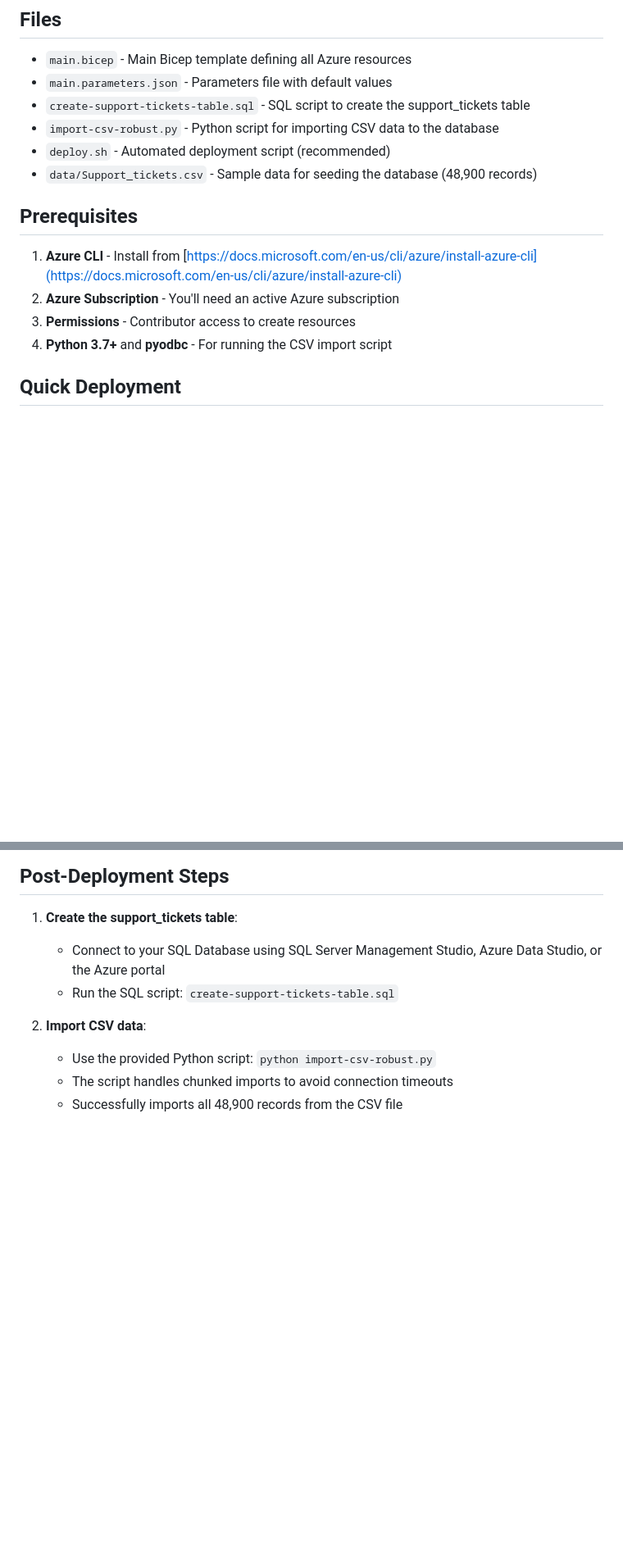
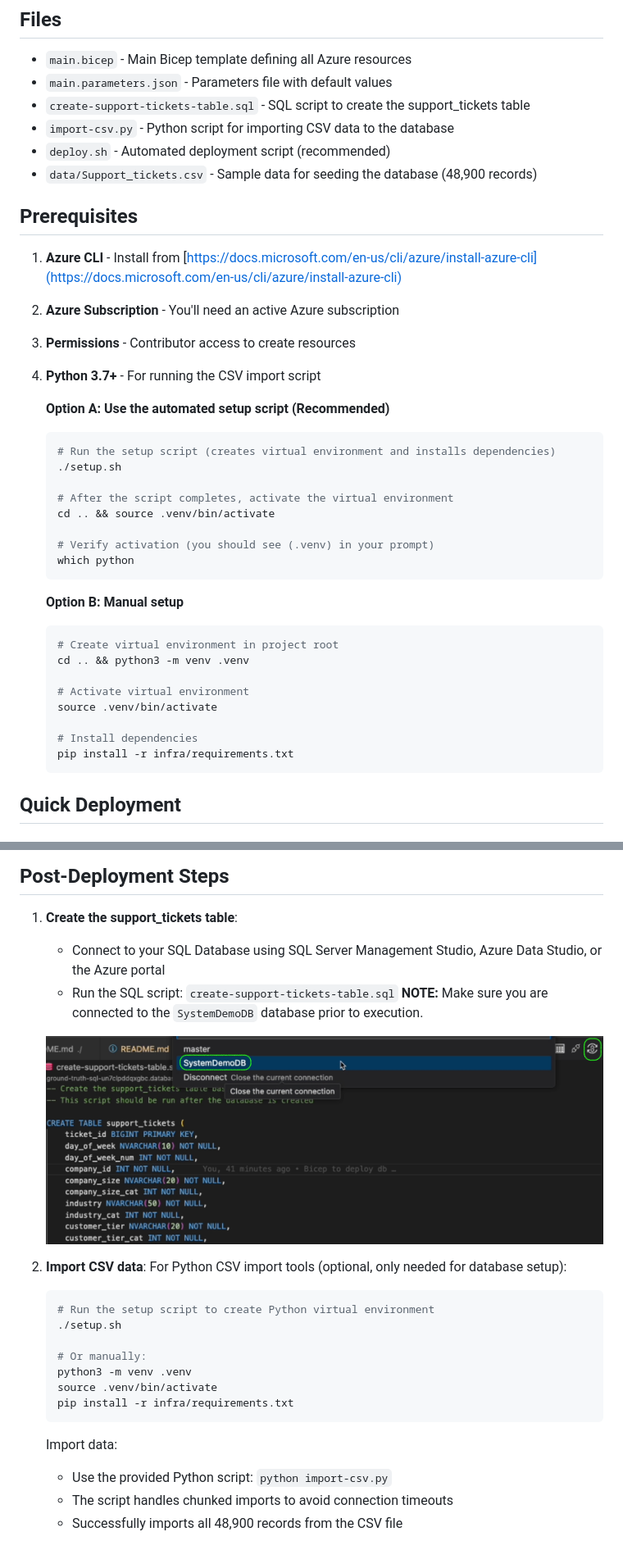
Before and after one commit to veritaserum27/Ground-Truth-Curation-App, a Markdown page: infra/README.md, 2 parts joined by grey strips. Shown: that part at 82% size. Drawn GitHub-style; pictures changed too: infra/assets/SelectDbVsCodeSqlExtension.jpg (added); blank space fills up the shorter version.

Commit message:
Refine setup

````diff
--- a/infra/README.md
+++ b/infra/README.md
@@ -15,7 +15,7 @@ The infrastructure creates:
 - `main.bicep` - Main Bicep template defining all Azure resources
 - `main.parameters.json` - Parameters file with default values
 - `create-support-tickets-table.sql` - SQL script to create the support_tickets table
-- `import-csv-robust.py` - Python script for importing CSV data to the database
+- `import-csv.py` - Python script for importing CSV data to the database
 - `deploy.sh` - Automated deployment script (recommended)
 - `data/Support_tickets.csv` - Sample data for seeding the database (48,900 records)
 
@@ -24,7 +24,33 @@ The infrastructure creates:
 1. **Azure CLI** - Install from [https://docs.microsoft.com/en-us/cli/azure/install-azure-cli](https://docs.microsoft.com/en-us/cli/azure/install-azure-cli)
 2. **Azure Subscription** - You'll need an active Azure subscription
 3. **Permissions** - Contributor access to create resources
-4. **Python 3.7+** and **pyodbc** - For running the CSV import script
+4. **Python 3.7+** - For running the CSV import script
+
+   **Option A: Use the automated setup script (Recommended)**
+
+   ```bash
+   # Run the setup script (creates virtual environment and installs dependencies)
+   ./setup.sh
+
+   # After the script completes, activate the virtual environment
+   cd .. && source .venv/bin/activate
+
+   # Verify activation (you should see (.venv) in your prompt)
+   which python
+   ```
+
+   **Option B: Manual setup**
+
+   ```bash
+   # Create virtual environment in project root
+   cd .. && python3 -m venv .venv
+
+   # Activate virtual environment
+   source .venv/bin/activate
+
+   # Install dependencies
+   pip install -r infra/requirements.txt
+   ```
 
 ## Quick Deployment
 
@@ -71,10 +97,25 @@ The infrastructure creates:
 
 1. **Create the support_tickets table**:
    - Connect to your SQL Database using SQL Server Management Studio, Azure Data Studio, or the Azure portal
-   - Run the SQL script: `create-support-tickets-table.sql`
+   - Run the SQL script: `create-support-tickets-table.sql` **NOTE:** Make sure you are connected to the `SystemDemoDB` database prior to execution.
+
+   ![Screenshot of selecting SystemDemoDB database](./assets/SelectDbVsCodeSqlExtension.jpg)
 
 2. **Import CSV data**:
-   - Use the provided Python script: `python import-csv-robust.py`
+    For Python CSV import tools (optional, only needed for database setup):
+
+    ```sh
+    # Run the setup script to create Python virtual environment
+    ./setup.sh
+
+    # Or manually:
+    python3 -m venv .venv
+    source .venv/bin/activate
+    pip install -r infra/requirements.txt
+    ```
+
+    Import data:
+   - Use the provided Python script: `python import-csv.py`
    - The script handles chunked imports to avoid connection timeouts
    - Successfully imports all 48,900 records from the CSV file
 
````
Also changed, not shown: other parts of infra/README.md (+2 -2 lines), README.md (+1 -13 lines), 6 other files.
